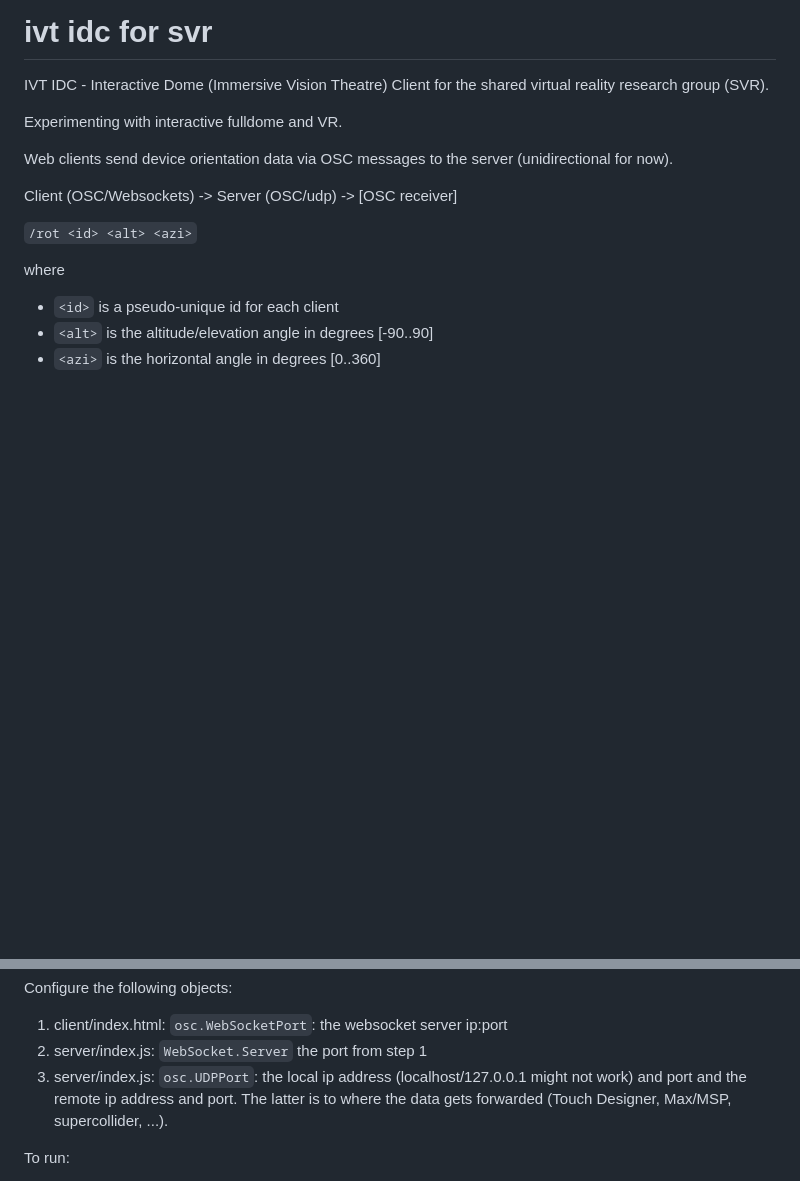
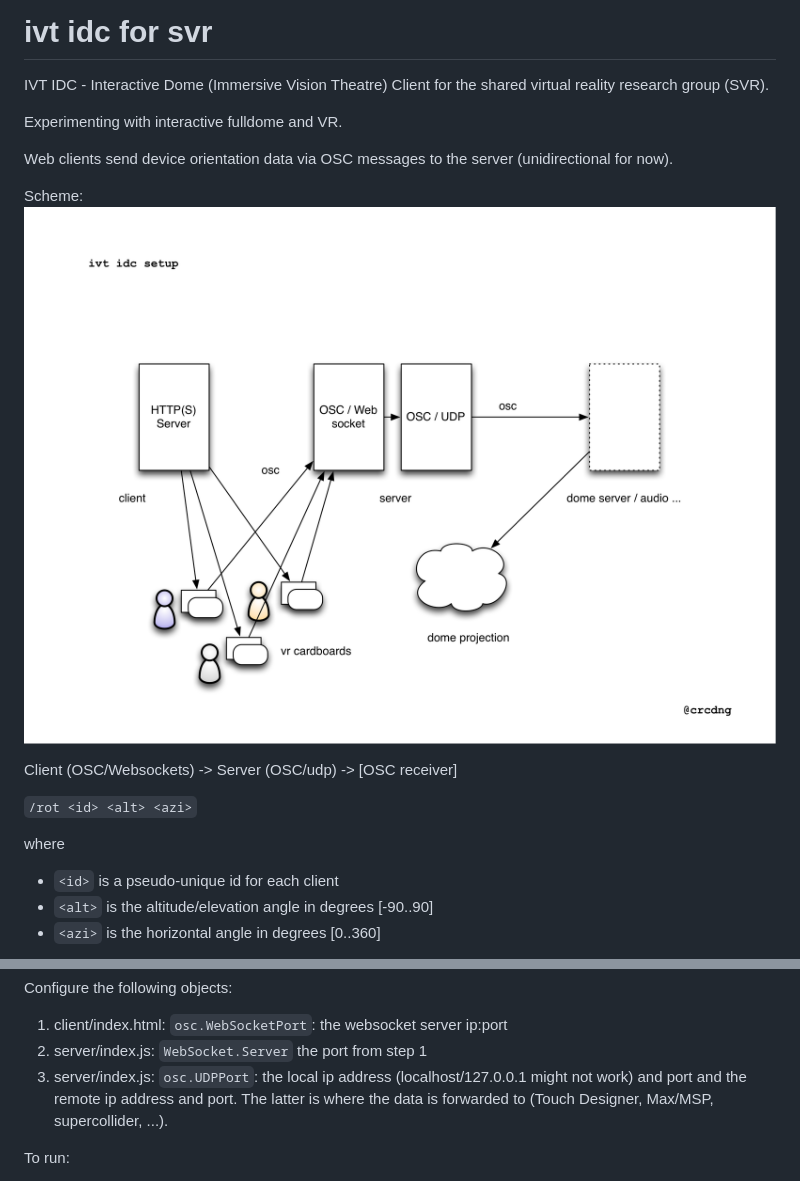
Before and after one commit to crcdng/svr, a Markdown page: README.md, 2 parts joined by grey strips. Drawn GitHub-style; pictures changed too: assets/scheme.png (added); blank space fills up the shorter version.

Commit message:
documentation / scheme

```diff
--- a/README.md
+++ b/README.md
@@ -5,6 +5,11 @@ IVT IDC - Interactive Dome (Immersive Vision Theatre) Client for the shared virt
 Experimenting with interactive fulldome and VR.
 
 Web clients send device orientation data via OSC messages to the server (unidirectional for now).
+
+Scheme:
+![scheme](assets/scheme.png)
+
+
 
 Client (OSC/Websockets) ->  Server (OSC/udp) -> [OSC receiver]
 
@@ -21,7 +26,7 @@ Configure the following objects:
 
 1. client/index.html: `osc.WebSocketPort`: the websocket server ip:port
 2. server/index.js: `WebSocket.Server` the port from step 1
-3. server/index.js: `osc.UDPPort`: the local ip address (localhost/127.0.0.1 might not work) and port and the remote ip address and port. The latter is to where the data gets forwarded (Touch Designer, Max/MSP, supercollider, ...).
+3. server/index.js: `osc.UDPPort`: the local ip address (localhost/127.0.0.1 might not work) and port and the remote ip address and port. The latter is where the data is forwarded to (Touch Designer, Max/MSP, supercollider, ...).
 
 To run:
 
```
Also changed, not shown: other parts of README.md (+1 -1 lines).
